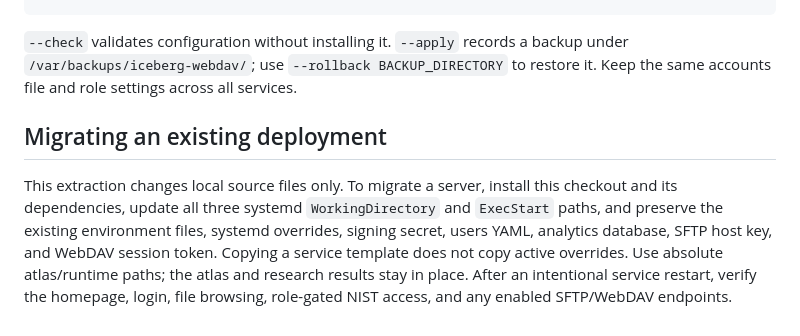
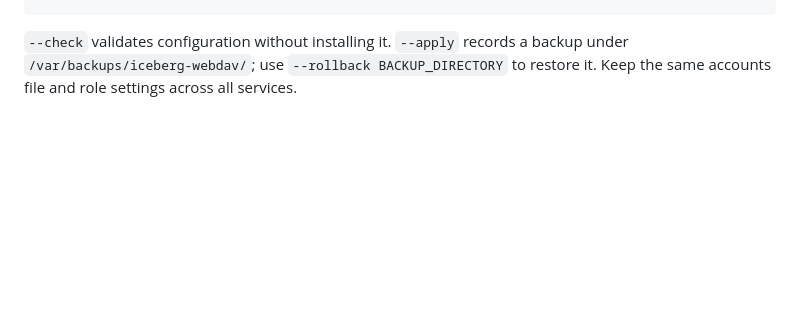
Before and after one commit to rogerwwww/iceberg-atlas-webui, a Markdown page: README.md, the part around the change. Rendered like a GitHub page; blank space fills up the shorter version.

Commit message:
Remove deployment migration section from README

```diff
--- a/README.md
+++ b/README.md
@@ -373,14 +373,3 @@ sudo /path/to/environment/bin/python webui/deploy/install_webdav.py \
 `--check` validates configuration without installing it. `--apply` records a
 backup under `/var/backups/iceberg-webdav/`; use `--rollback BACKUP_DIRECTORY` to
 restore it. Keep the same accounts file and role settings across all services.
-
-## Migrating an existing deployment
-
-This extraction changes local source files only. To migrate a server, install
-this checkout and its dependencies, update all three systemd `WorkingDirectory`
-and `ExecStart` paths, and preserve the existing environment files, systemd
-overrides, signing secret, users YAML, analytics database, SFTP host key, and
-WebDAV session token. Copying a service template does not copy active overrides.
-Use absolute atlas/runtime paths; the atlas and research results stay in place.
-After an intentional service restart, verify the homepage, login, file browsing,
-role-gated NIST access, and any enabled SFTP/WebDAV endpoints.
```
